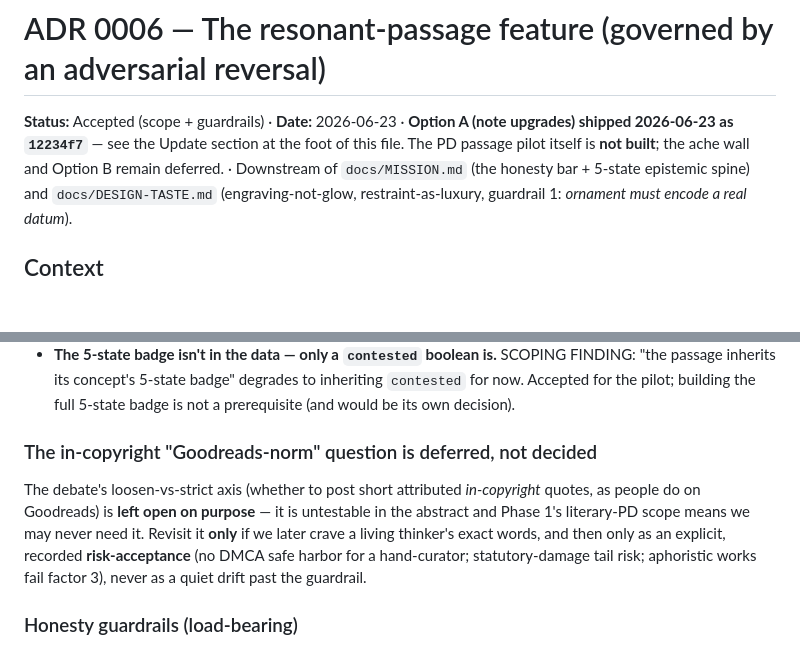
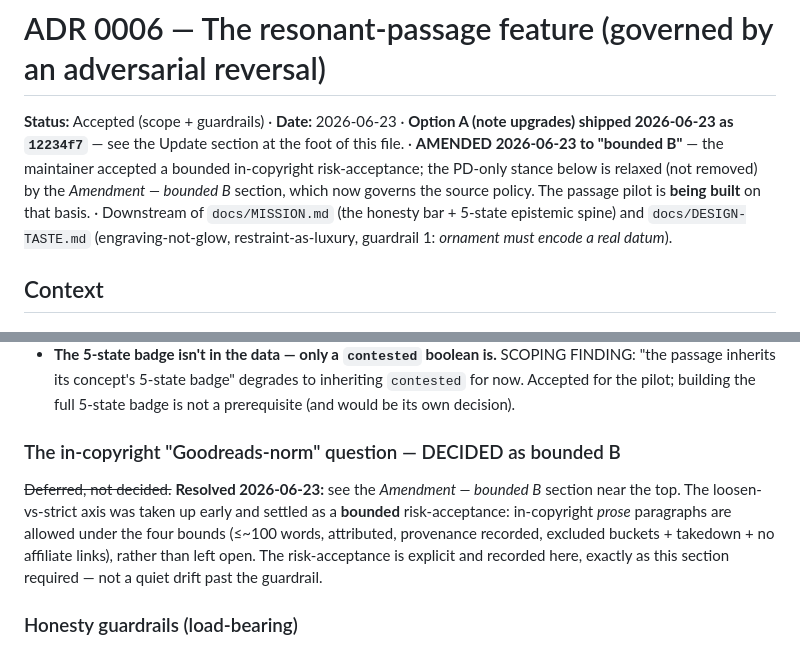
Before and after one commit to chinhau/anatomy-of-ideas, a Markdown page: docs/decisions/0006-resonant-passage-feature.md, 2 parts joined by grey strips. Drawn GitHub-style; blank space fills up the shorter version.

```diff
--- a/docs/decisions/0006-resonant-passage-feature.md
+++ b/docs/decisions/0006-resonant-passage-feature.md
@@ -2,8 +2,11 @@
 
 **Status:** Accepted (scope + guardrails) · **Date:** 2026-06-23
 · **Option A (note upgrades) shipped 2026-06-23 as `12234f7`** — see the Update
-section at the foot of this file. The PD passage pilot itself is **not built**;
-the ache wall and Option B remain deferred.
+section at the foot of this file.
+· **AMENDED 2026-06-23 to "bounded B"** — the maintainer accepted a bounded
+in-copyright risk-acceptance; the PD-only stance below is relaxed (not removed) by
+the *Amendment — bounded B* section, which now governs the source policy. The
+passage pilot is **being built** on that basis.
 · Downstream of `docs/MISSION.md` (the honesty bar + 5-state epistemic spine) and
 `docs/DESIGN-TASTE.md` (engraving-not-glow, restraint-as-luxury, guardrail 1:
 *ornament must encode a real datum*).
@@ -149,13 +192,13 @@ fight is sidestepped, not fought):
   `contested` for now. Accepted for the pilot; building the full 5-state badge is
   not a prerequisite (and would be its own decision).
 
-### The in-copyright "Goodreads-norm" question is deferred, not decided
-The debate's loosen-vs-strict axis (whether to post short attributed *in-copyright*
-quotes, as people do on Goodreads) is **left open on purpose** — it is untestable
-in the abstract and Phase 1's literary-PD scope means we may never need it. Revisit
-it **only** if we later crave a living thinker's exact words, and then only as an
-explicit, recorded **risk-acceptance** (no DMCA safe harbor for a hand-curator;
-statutory-damage tail risk; aphoristic works fail factor 3), never as a quiet drift
+### The in-copyright "Goodreads-norm" question — DECIDED as bounded B
+~~Deferred, not decided.~~ **Resolved 2026-06-23:** see the *Amendment — bounded B*
+section near the top. The loosen-vs-strict axis was taken up early and settled as a
+**bounded** risk-acceptance: in-copyright *prose* paragraphs are allowed under the
+four bounds (≤~100 words, attributed, provenance recorded, excluded buckets +
+takedown + no affiliate links), rather than left open. The risk-acceptance is
+explicit and recorded here, exactly as this section required — not a quiet drift
 past the guardrail.
 
 ### Honesty guardrails (load-bearing)
```
Also changed, not shown: other parts of docs/decisions/0006-resonant-passage-feature.md (+54 -11 lines).
